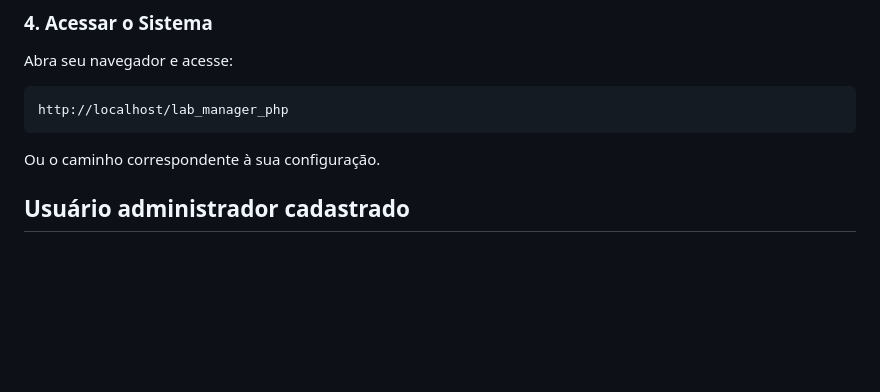
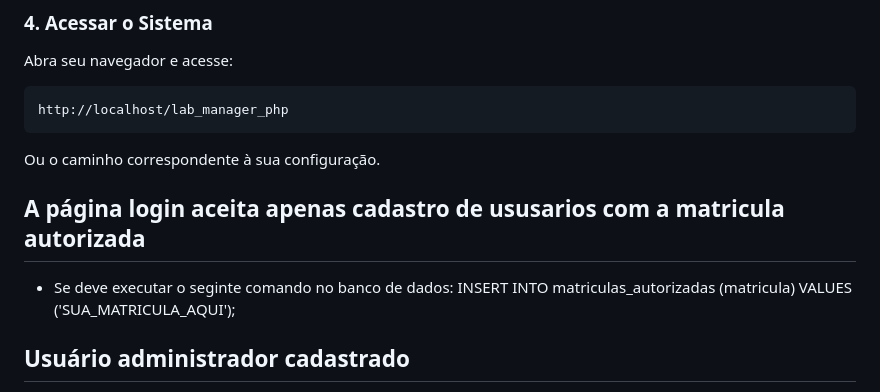
Before and after one commit to MarcusVinicius-BCC/Lab_Manager, a Markdown page: README.md, the part around the change printed below. Rendered like a GitHub page; blank space fills up the shorter version.

Commit message:
docs: update README.md

````diff
--- a/README.md
+++ b/README.md
@@ -117,6 +117,10 @@ http://localhost/lab_manager_php
 ```
 
 Ou o caminho correspondente à sua configuração.
+
+## A página login aceita apenas cadastro de ususarios com a matricula autorizada
+ * Se deve executar o seginte comando no banco de dados: INSERT INTO matriculas_autorizadas (matricula) VALUES ('SUA_MATRICULA_AQUI');
+
 ## Usuário administrador cadastrado
  * LOGIN: admin
  * SENHA: admin
````
Also changed, not shown: other parts of README.md (+2 -2 lines).
